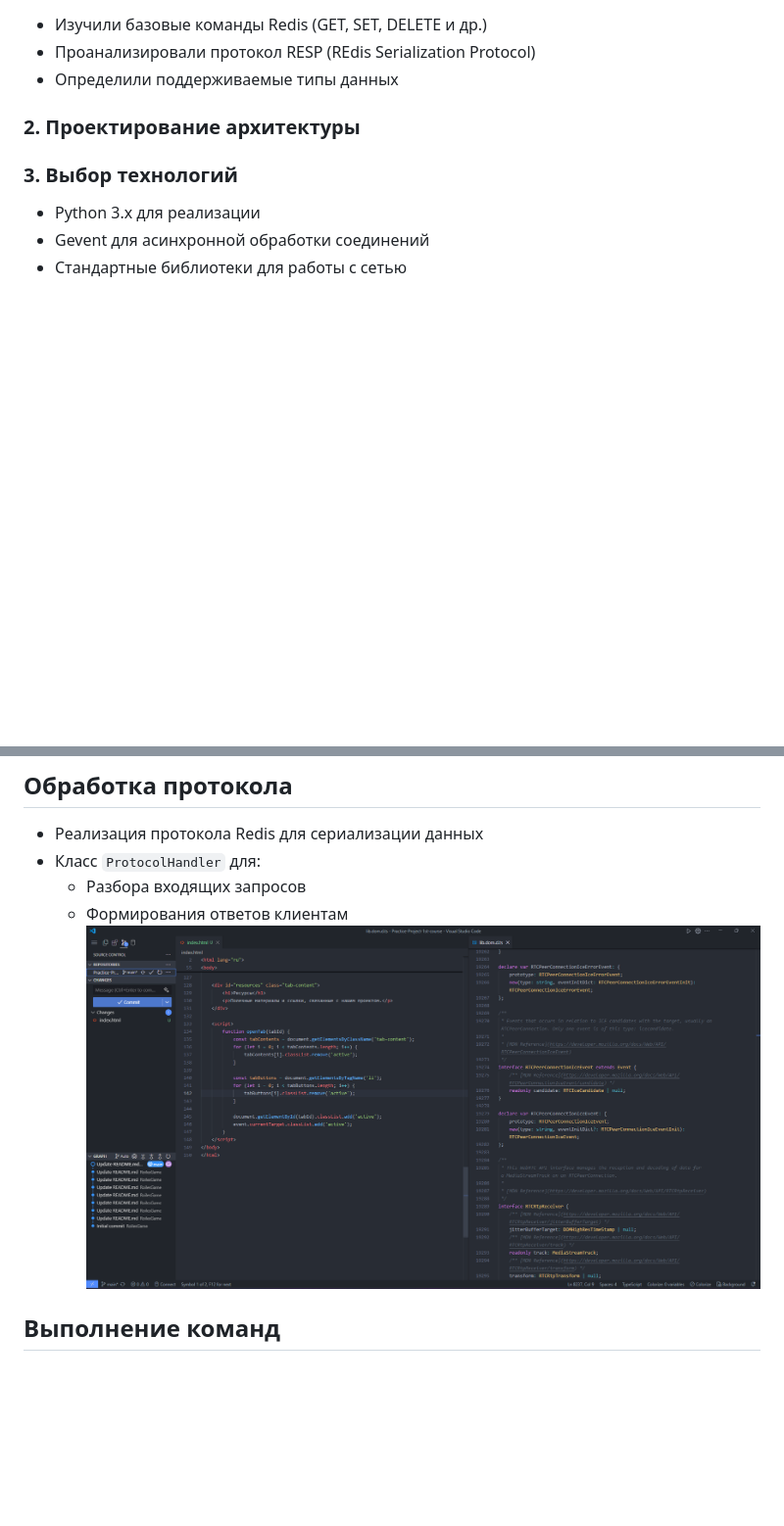
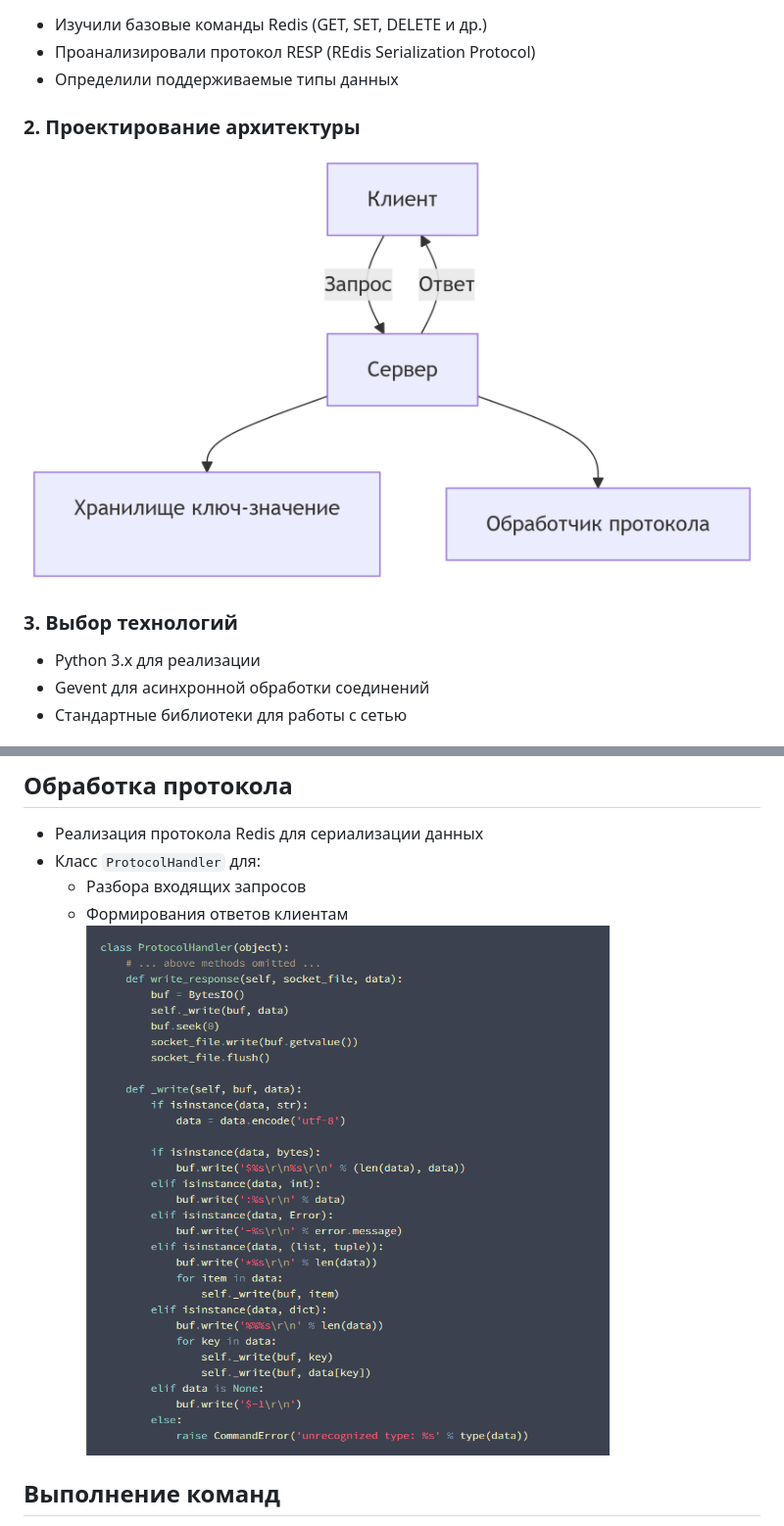
Before and after one commit to RoilesGame/Practice-Project-1st-course, a Markdown page: redis2.md, 2 parts joined by grey strips. Shown at 98% size. GitHub-like rendering; blank space fills up the shorter version.

```diff
--- a/redis2.md
+++ b/redis2.md
@@ -12,7 +12,7 @@
 
 ### 2. Проектирование архитектуры
 
-
+![Архитектура](mermaid_1.png)
 
 
 ### 3. Выбор технологий
@@ -53,7 +54,7 @@ def execute(self, *args):
 - Класс `ProtocolHandler` для:
   - Разбора входящих запросов
   - Формирования ответов клиентам
-![Класс `ProtocolHandler`](journal.png)
+![Класс `ProtocolHandler`](python_1.png)
 
 ## Выполнение команд
 - Метод `get_response()` для исполнения клиентских команд
```
Also changed, not shown: other parts of redis2.md (+2 -0 lines).
